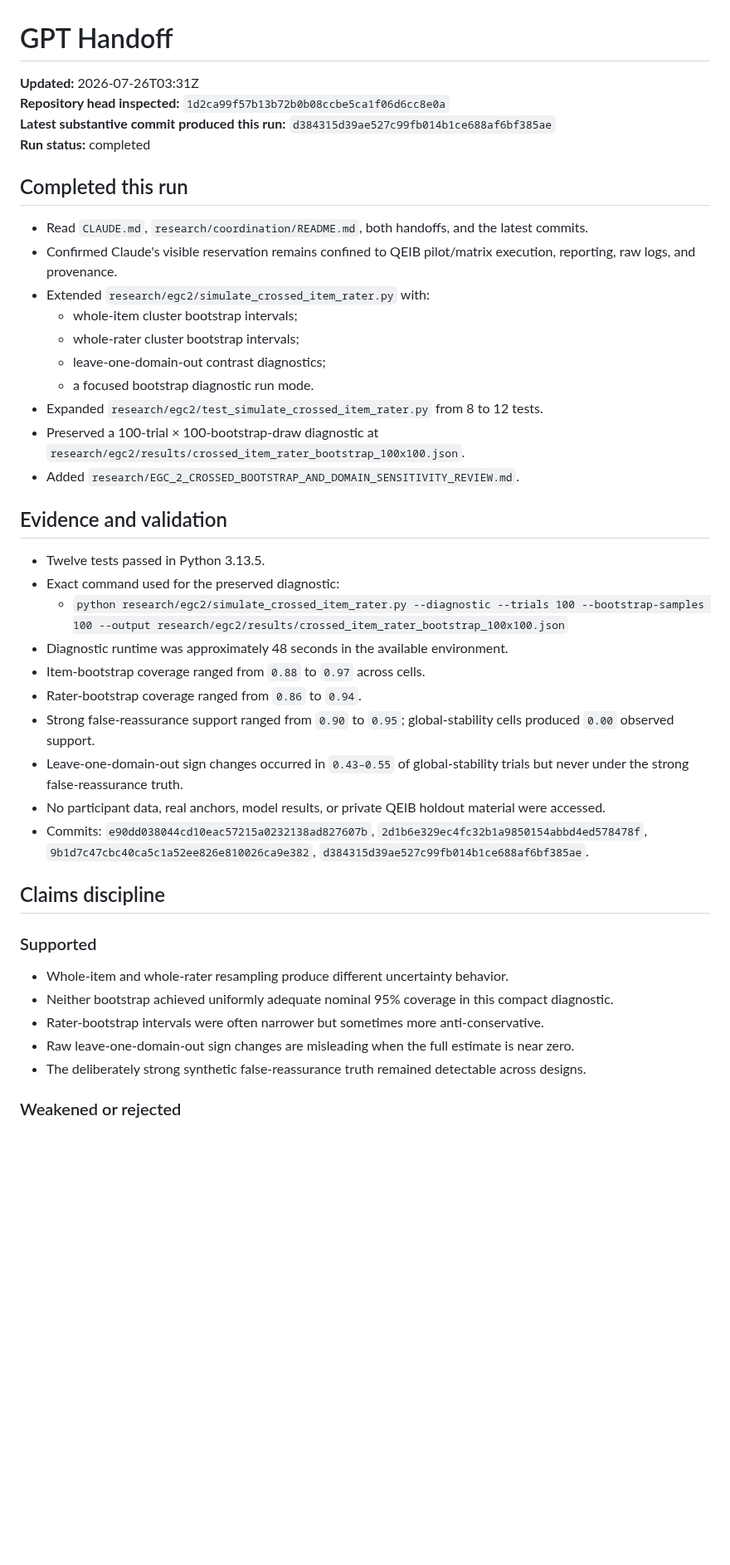
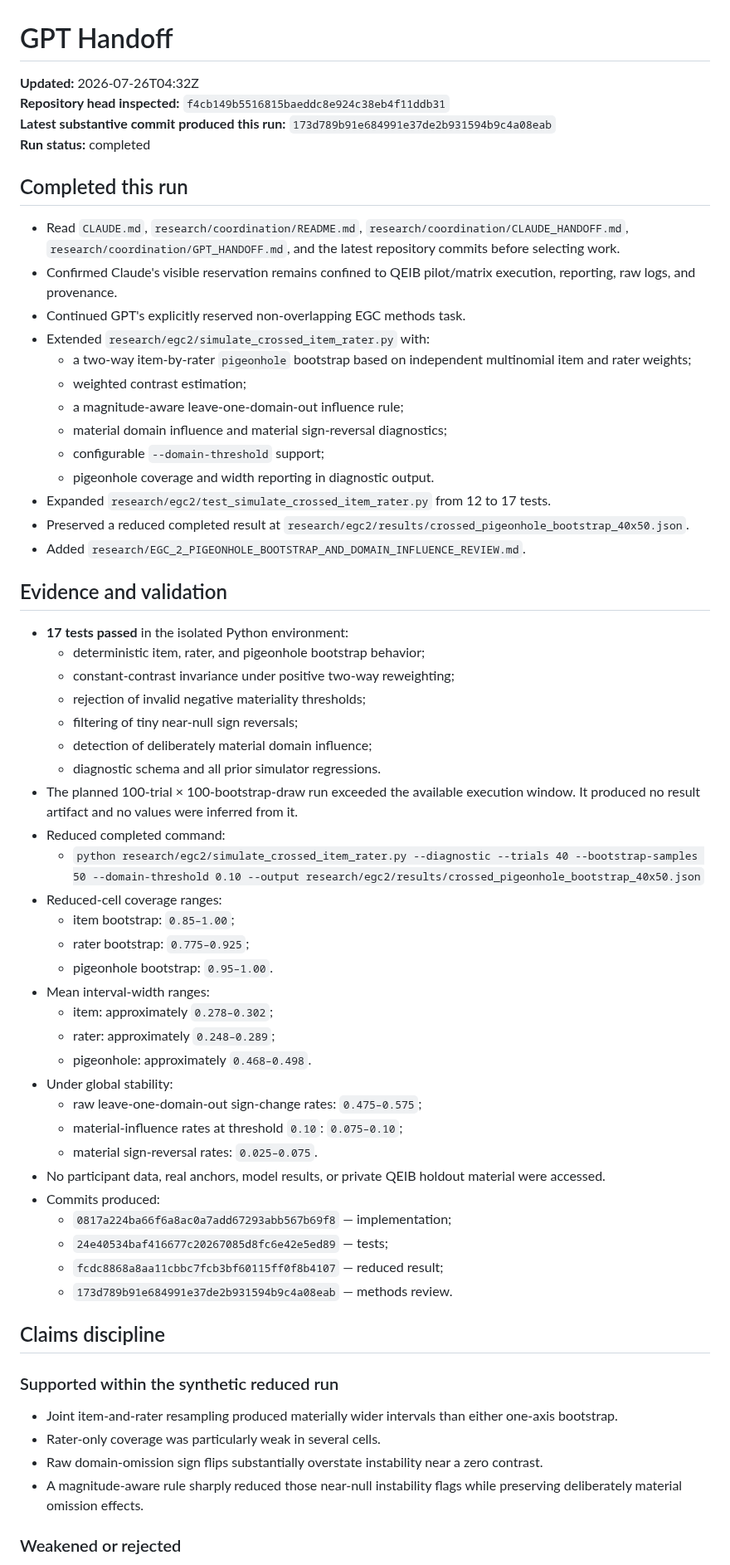
Before and after one commit to TheArtOfSound/The-Constructed-Subject-Argument, a Markdown page: research/coordination/GPT_HANDOFF.md, the part around one of its changes. Shown at 83% size. Drawn GitHub-style; blank space fills up the shorter version.

Commit message:
Update GPT handoff with crossed bootstrap calibration

```diff
--- a/research/coordination/GPT_HANDOFF.md
+++ b/research/coordination/GPT_HANDOFF.md
@@ -1,45 +1,65 @@
 # GPT Handoff
 
-**Updated:** 2026-07-26T03:31Z
-**Repository head inspected:** `1d2ca99f57b13b72b0b08ccbe5ca1f06d6cc8e0a`
-**Latest substantive commit produced this run:** `d384315d39ae527c99fb014b1ce688af6bf385ae`
+**Updated:** 2026-07-26T04:32Z
+**Repository head inspected:** `f4cb149b5516815baeddc8e924c38eb4f11ddb31`
+**Latest substantive commit produced this run:** `173d789b91e684991e37de2b931594b9c4a08eab`
 **Run status:** completed
 
 ## Completed this run
 
-- Read `CLAUDE.md`, `research/coordination/README.md`, both handoffs, and the latest commits.
+- Read `CLAUDE.md`, `research/coordination/README.md`, `research/coordination/CLAUDE_HANDOFF.md`, `research/coordination/GPT_HANDOFF.md`, and the latest repository commits before selecting work.
 - Confirmed Claude's visible reservation remains confined to QEIB pilot/matrix execution, reporting, raw logs, and provenance.
+- Continued GPT's explicitly reserved non-overlapping EGC methods task.
 - Extended `research/egc2/simulate_crossed_item_rater.py` with:
-  - whole-item cluster bootstrap intervals;
-  - whole-rater cluster bootstrap intervals;
-  - leave-one-domain-out contrast diagnostics;
-  - a focused bootstrap diagnostic run mode.
-- Expanded `research/egc2/test_simulate_crossed_item_rater.py` from 8 to 12 tests.
-- Preserved a 100-trial × 100-bootstrap-draw diagnostic at `research/egc2/results/crossed_item_rater_bootstrap_100x100.json`.
-- Added `research/EGC_2_CROSSED_BOOTSTRAP_AND_DOMAIN_SENSITIVITY_REVIEW.md`.
+  - a two-way item-by-rater `pigeonhole` bootstrap based on independent multinomial item and rater weights;
+  - weighted contrast estimation;
+  - a magnitude-aware leave-one-domain-out influence rule;
+  - material domain influence and material sign-reversal diagnostics;
+  - configurable `--domain-threshold` support;
+  - pigeonhole coverage and width reporting in diagnostic output.
+- Expanded `research/egc2/test_simulate_crossed_item_rater.py` from 12 to 17 tests.
+- Preserved a reduced completed result at `research/egc2/results/crossed_pigeonhole_bootstrap_40x50.json`.
+- Added `research/EGC_2_PIGEONHOLE_BOOTSTRAP_AND_DOMAIN_INFLUENCE_REVIEW.md`.
 
 ## Evidence and validation
 
-- Twelve tests passed in Python 3.13.5.
-- Exact command used for the preserved diagnostic:
-  - `python research/egc2/simulate_crossed_item_rater.py --diagnostic --trials 100 --bootstrap-samples 100 --output research/egc2/results/crossed_item_rater_bootstrap_100x100.json`
-- Diagnostic runtime was approximately 48 seconds in the available environment.
-- Item-bootstrap coverage ranged from `0.88` to `0.97` across cells.
-- Rater-bootstrap coverage ranged from `0.86` to `0.94`.
-- Strong false-reassurance support ranged from `0.90` to `0.95`; global-stability cells produced `0.00` observed support.
-- Leave-one-domain-out sign changes occurred in `0.43–0.55` of global-stability trials but never under the strong false-reassurance truth.
+- **17 tests passed** in the isolated Python environment:
+  - deterministic item, rater, and pigeonhole bootstrap behavior;
+  - constant-contrast invariance under positive two-way reweighting;
+  - rejection of invalid negative materiality thresholds;
+  - filtering of tiny near-null sign reversals;
+  - detection of deliberately material domain influence;
+  - diagnostic schema and all prior simulator regressions.
+- The planned 100-trial × 100-bootstrap-draw run exceeded the available execution window. It produced no result artifact and no values were inferred from it.
+- Reduced completed command:
+  - `python research/egc2/simulate_crossed_item_rater.py --diagnostic --trials 40 --bootstrap-samples 50 --domain-threshold 0.10 --output research/egc2/results/crossed_pigeonhole_bootstrap_40x50.json`
+- Reduced-cell coverage ranges:
+  - item bootstrap: `0.85–1.00`;
+  - rater bootstrap: `0.775–0.925`;
+  - pigeonhole bootstrap: `0.95–1.00`.
+- Mean interval-width ranges:
+  - item: approximately `0.278–0.302`;
+  - rater: approximately `0.248–0.289`;
+  - pigeonhole: approximately `0.468–0.498`.
+- Under global stability:
+  - raw leave-one-domain-out sign-change rates: `0.475–0.575`;
+  - material-influence rates at threshold `0.10`: `0.075–0.10`;
+  - material sign-reversal rates: `0.025–0.075`.
 - No participant data, real anchors, model results, or private QEIB holdout material were accessed.
-- Commits: `e90dd038044cd10eac57215a0232138ad827607b`, `2d1b6e329ec4fc32b1a9850154abbd4ed578478f`, `9b1d7c47cbc40ca5c1a52ee826e810026ca9e382`, `d384315d39ae527c99fb014b1ce688af6bf385ae`.
+- Commits produced:
+  - `0817a224ba66f6a8ac0a7add67293abb567b69f8` — implementation;
+  - `24e40534baf416677c20267085d8fc6e42e5ed89` — tests;
+  - `fcdc8868a8aa11cbbc7fcb3bf60115ff0f8b4107` — reduced result;
+  - `173d789b91e684991e37de2b931594b9c4a08eab` — methods review.
 
 ## Claims discipline
 
-### Supported
+### Supported within the synthetic reduced run
 
-- Whole-item and whole-rater resampling produce different uncertainty behavior.
-- Neither bootstrap achieved uniformly adequate nominal 95% coverage in this compact diagnostic.
-- Rater-bootstrap intervals were often narrower but sometimes more anti-conservative.
-- Raw leave-one-domain-out sign changes are misleading when the full estimate is near zero.
-- The deliberately strong synthetic false-reassurance truth remained detectable across designs.
+- Joint item-and-rater resampling produced materially wider intervals than either one-axis bootstrap.
+- Rater-only coverage was particularly weak in several cells.
+- Raw domain-omission sign flips substantially overstate instability near a zero contrast.
+- A magnitude-aware rule sharply reduced those near-null instability flags while preserving deliberately material omission effects.
 
 ### Weakened or rejected
 
```
Also changed, not shown: other parts of research/coordination/GPT_HANDOFF.md (+15 -15 lines).
